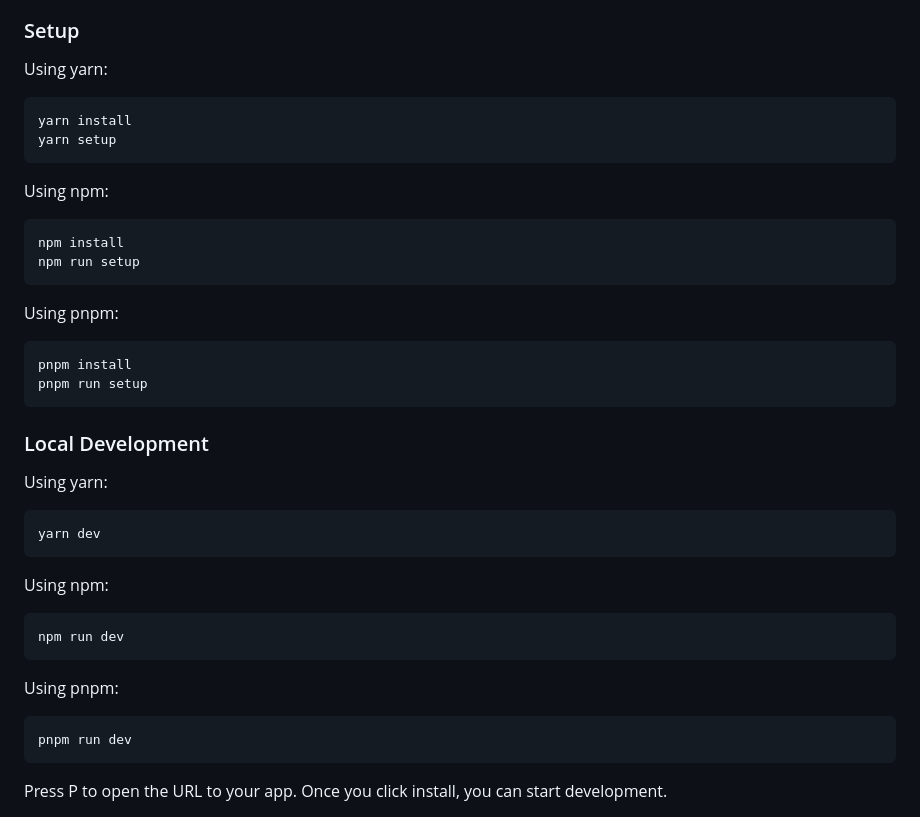
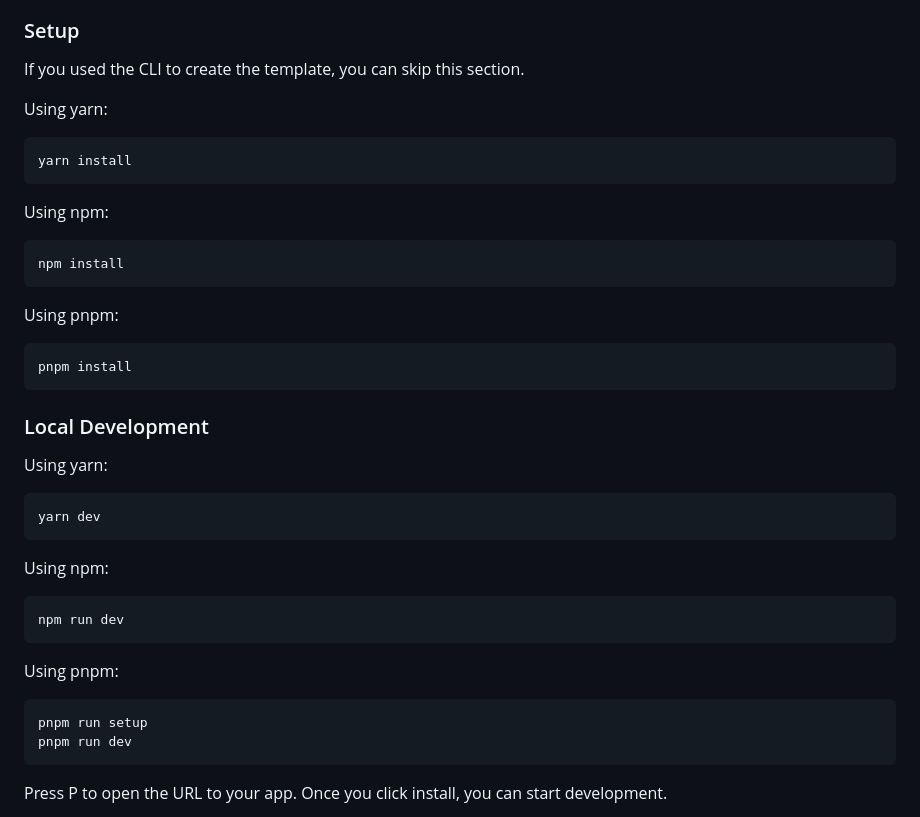
Before and after one commit to Shopify/shopify-app-template-remix, a Markdown page: README.md, the part around the change. GitHub-like rendering.

Commit message:
Update README instructions

````diff
--- a/README.md
+++ b/README.md
@@ -17,25 +17,24 @@ This is a template for building a [Shopify app](https://shopify.dev/docs/apps/ge
 
 ### Setup
 
+If you used the CLI to create the template, you can skip this section.
+
 Using yarn:
 
 ```shell
 yarn install
-yarn setup
 ```
 
 Using npm:
 
 ```shell
 npm install
-npm run setup
 ```
 
 Using pnpm:
 
 ```shell
 pnpm install
-pnpm run setup
 ```
 
 ### Local Development
@@ -55,6 +54,7 @@ npm run dev
 Using pnpm:
 
 ```shell
+pnpm run setup
 pnpm run dev
 ```
 
````
